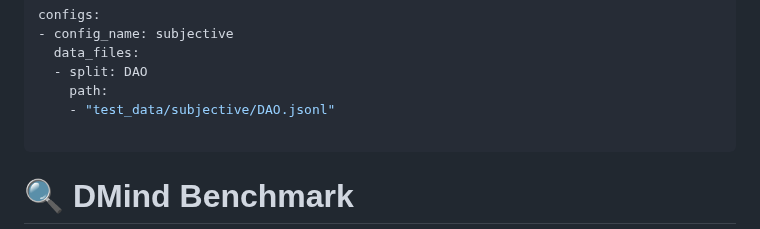
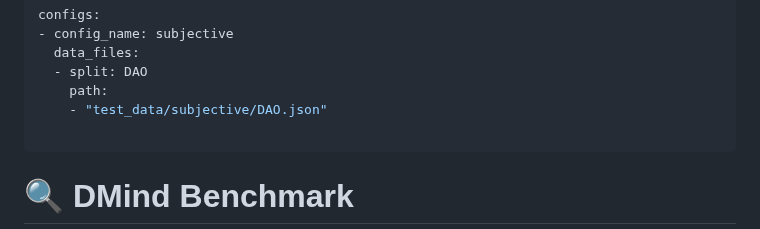
Before and after one commit to DMindAI/DMind-Benchmark, a Markdown page: README.md, the part around the change. Rendered like a GitHub page.

```diff
--- a/README.md
+++ b/README.md
@@ -4,7 +4,7 @@ configs:
   data_files:
   - split: DAO
     path:
-    - "test_data/subjective/DAO.jsonl"
+    - "test_data/subjective/DAO.json"
 
 ---
 
```
